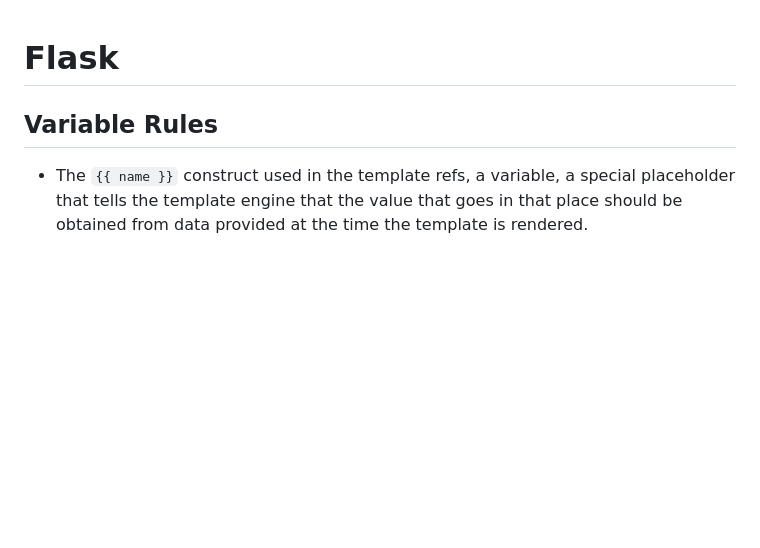
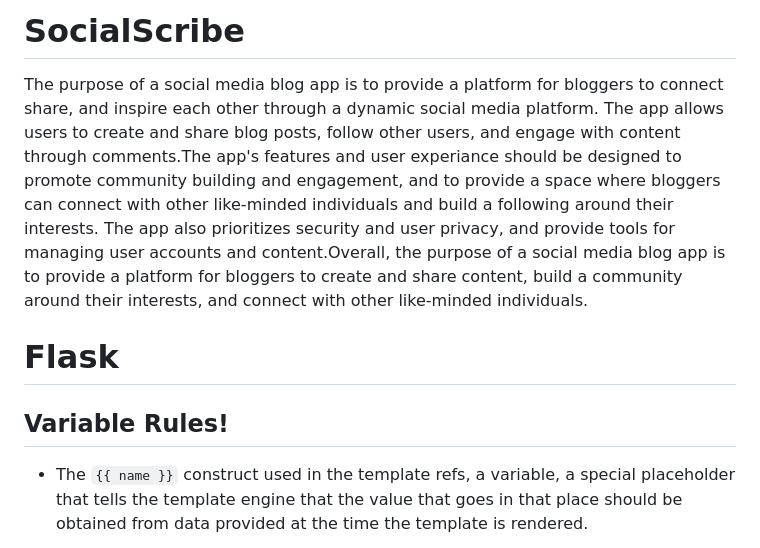
Before and after one commit to CollinsWanjau/flask_web_development, a Markdown page: README.md, the part around the change. Drawn GitHub-style; blank space fills up the shorter version.

```diff
--- a/README.md
+++ b/README.md
@@ -1,6 +1,11 @@
+# SocialScribe
+
+The purpose of a social media blog app is to provide a platform for bloggers to connect share, and inspire each other through a dynamic social media platform. The app allows users to create and share blog posts, follow other users, and engage with content through comments.The app's features and user experiance should be designed to promote community building and engagement, and to provide a space where bloggers can connect with other like-minded individuals and build a following around their interests. The app also prioritizes security and user privacy, and provide tools for managing user accounts and content.Overall, the purpose of a social media blog app is to provide a platform for bloggers to create and share content, build a community around their interests, and connect with other like-minded individuals.
+
+
 # Flask
 
-## Variable Rules
+## Variable Rules!
 * The `{{ name }}` construct used in the template refs, a variable, a
 special placeholder that tells the template engine that the value
 that goes in that place should be obtained from data provided at the time
```
